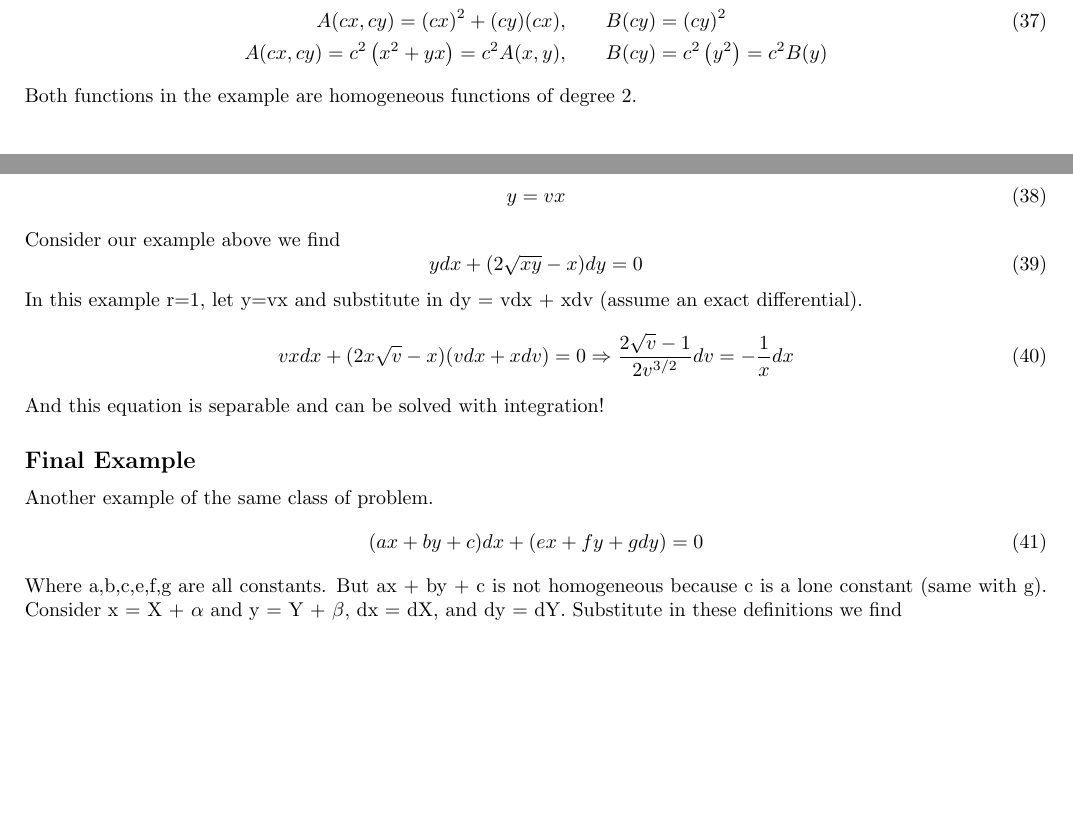
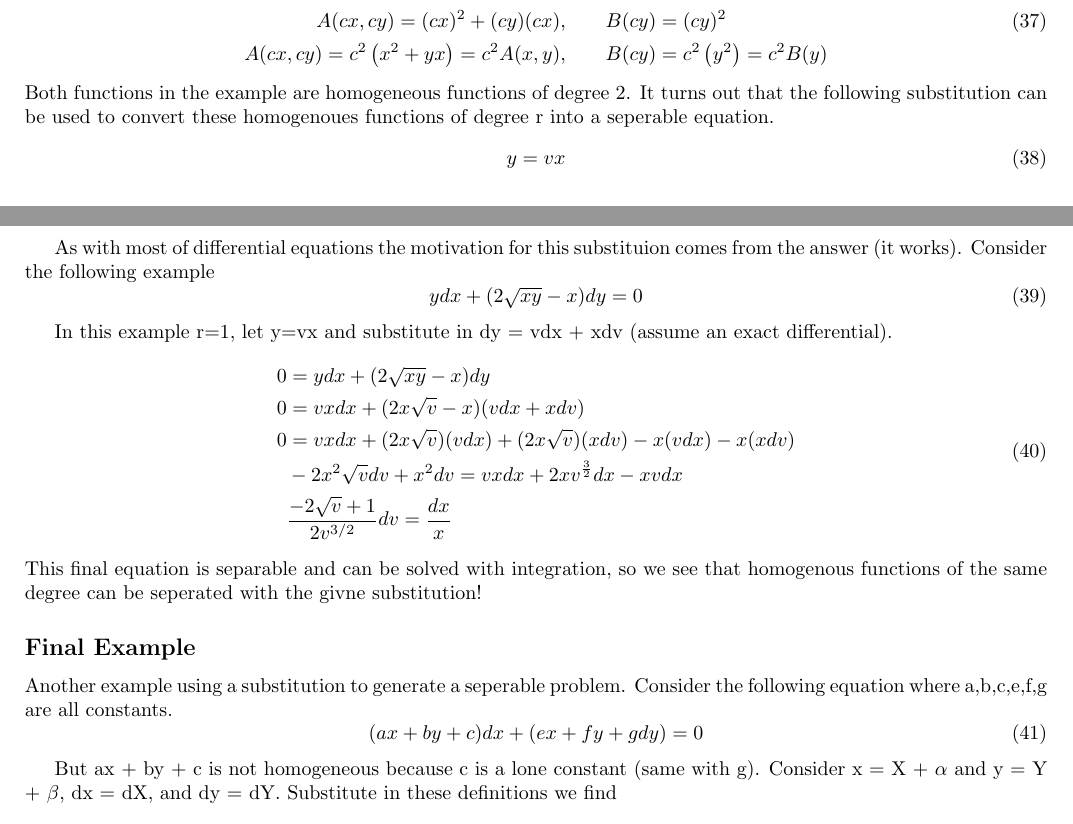
Before and after one commit to swflynn/Courses_UCI, a LaTeX document (Chem237_MM/Lecture_Notes/Lecture_02/Lecture2_notes.tex): two parts of pages 5 and 6 of 6, joined at a grey line, cut so that both start at the same text, the shorter picture padded with empty space. Compiled offline with pdfLaTeX.

Commit message:
Lecture 2

```diff
--- a/Chem237_MM/Lecture_Notes/Lecture_02/Lecture2_notes.tex
+++ b/Chem237_MM/Lecture_Notes/Lecture_02/Lecture2_notes.tex
@@ -327,27 +327,36 @@ As an example
 \end{split}
 \ee
 Both functions in the example are homogeneous functions of degree 2.
-
-For this type of equation for we can generate a separable equation through the substitution
+It turns out that the following substitution can be used to convert these homogenoues functions of degree r into a seperable equation.
 \be
 y = vx
 \ee
-Consider our example above we find
+
+As with most of differential equations the motivation for this substituion comes from the answer (it works).
+Consider the following example
 \be
 ydx + (2\sqrt{xy} - x) dy = 0
 \ee
+
 In this example r=1, let y=vx and substitute in dy = vdx + xdv (assume an exact differential).
 \be
-vxdx + (2x\sqrt{v} - x) (vdx + xdv) = 0 \Rightarrow \frac{2\sqrt{v}-1}{2v^{3/2}}dv = -\frac{1}{x} dx
+\begin{split}
+    0 &= ydx + (2\sqrt{xy} - x) dy\\
+    0 &= vxdx + (2x\sqrt{v} - x) (vdx + xdv)\\
+    0 &= vxdx + (2x\sqrt{v})(vdx) + (2x\sqrt{v})(xdv) - x(vdx) - x(xdv)\\
+    &-2x^2\sqrt{v}dv + x^2dv = vxdx + 2xv^{\frac{3}{2}}dx - xvdx \\
+    & \frac{-2\sqrt{v}+1}{2v^{3/2}}dv = \frac{dx}{x}
+\end{split}
 \ee
-And this equation is separable and can be solved with integration!
+This final equation is separable and can be solved with integration, so we see that homogenous functions of the same degree can be seperated with the givne substitution!
 
 \subsection*{Final Example}
-Another example of the same class of problem.
+Another example using a substitution to generate a seperable problem.
+Consider the following equation where a,b,c,e,f,g are all constants.
 \be
 (ax + by + c) dx + (ex + fy + g dy) = 0
 \ee
-Where a,b,c,e,f,g are all constants.
+
 But ax + by + c is not homogeneous because c is a lone constant (same with g).
 Consider x = X + $\alpha$ and y = Y + $\beta$, dx = dX, and dy = dY.
 Substitute in these definitions we find
```
Also changed, not shown: Chem237_MM/Lecture_Notes/Lecture_02/Lecture2_notes.pdf, 1 other file.
